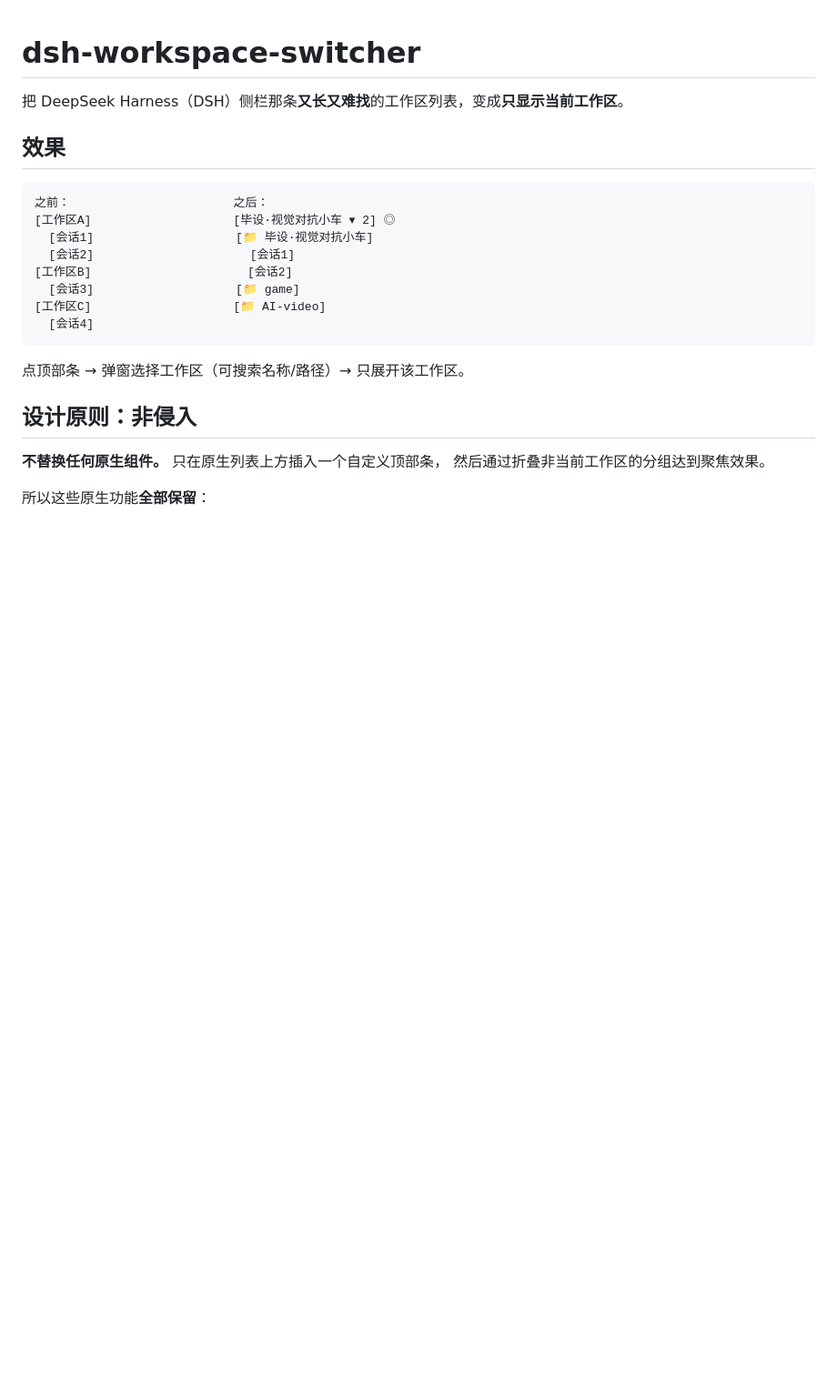
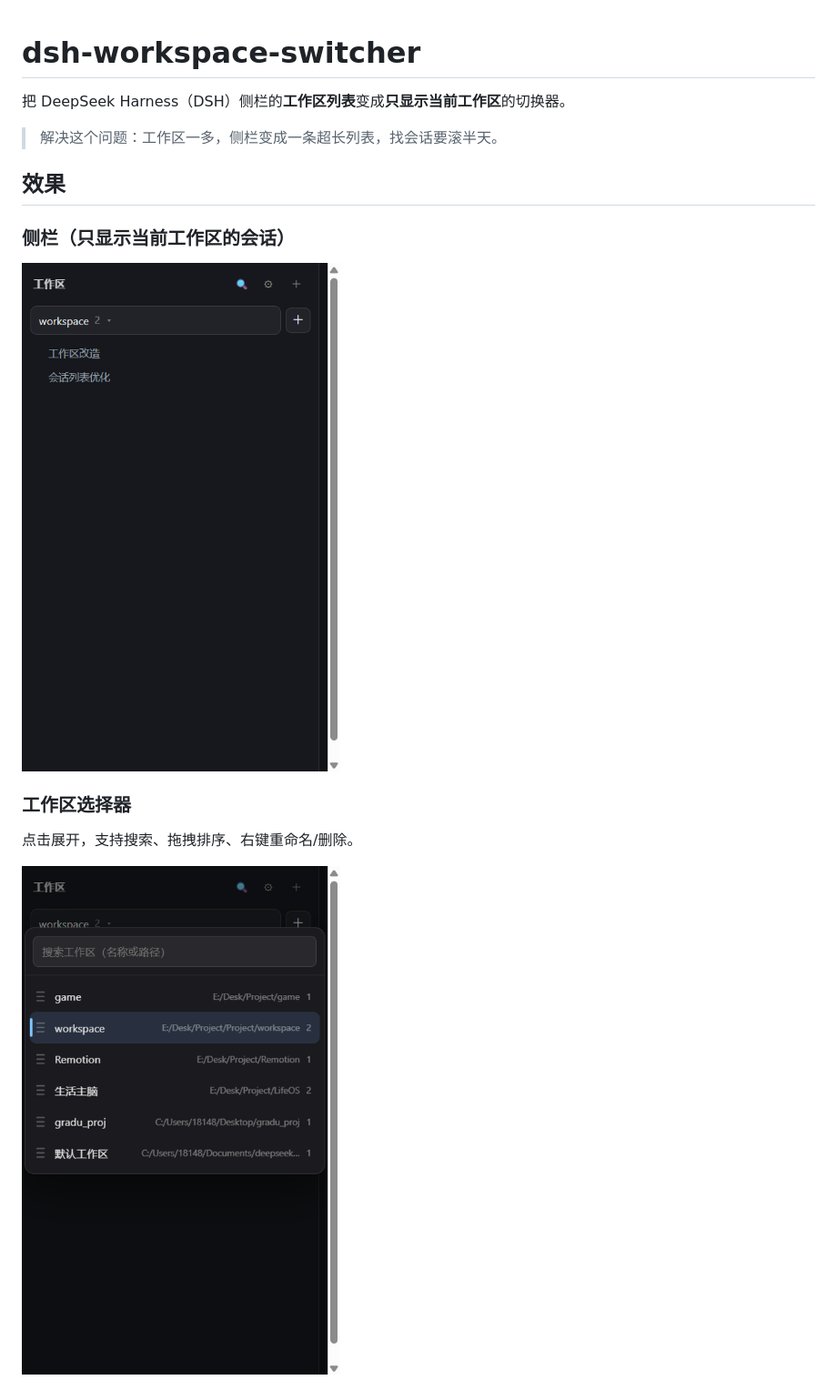
Before and after one commit to Xiashano1/dsh-workspace-switcher, a Markdown page: README.md, the part around one of its changes. Shown at 91% size. GitHub-like rendering; pictures changed too: docs/modal.png (added), docs/sidebar.png (added); blank space fills up the shorter version.

````diff
--- a/README.md
+++ b/README.md
@@ -1,26 +1,18 @@
 # dsh-workspace-switcher
 
-把 DeepSeek Harness（DSH）侧栏那条**又长又难找**的工作区列表，变成**只显示当前工作区**。
+把 DeepSeek Harness（DSH）侧栏的**工作区列表**变成**只显示当前工作区**的切换器。
+
+> 解决这个问题：工作区一多，侧栏变成一条超长列表，找会话要滚半天。
 
 ## 效果
 
-```
-之前：                       之后：
-[工作区A]                    [毕设·视觉对抗小车 ▾ 2] ◎
-  [会话1]                    [📁 毕设·视觉对抗小车]
-  [会话2]                      [会话1]
-[工作区B]                      [会话2]
-  [会话3]                    [📁 game]
-[工作区C]                    [📁 AI-video]
-  [会话4]
-```
+### 侧栏（只显示当前工作区的会话）
 
-点顶部条 → 弹窗选择工作区（可搜索名称/路径）→ 只展开该工作区。
+![侧栏效果](docs/sidebar.png)
 
-## 设计原则：非侵入
+### 工作区选择器
 
-**不替换任何原生组件。** 只在原生列表上方插入一个自定义顶部条，
-然后通过折叠非当前工作区的分组达到聚焦效果。
+点击展开，支持搜索、拖拽排序、右键重命名/删除。
 
-所以这些原生功能**全部保留**：
+![工作区选择器](docs/modal.png)
 
````
Also changed, not shown: other parts of README.md (+58 -162 lines), 1 other file.
